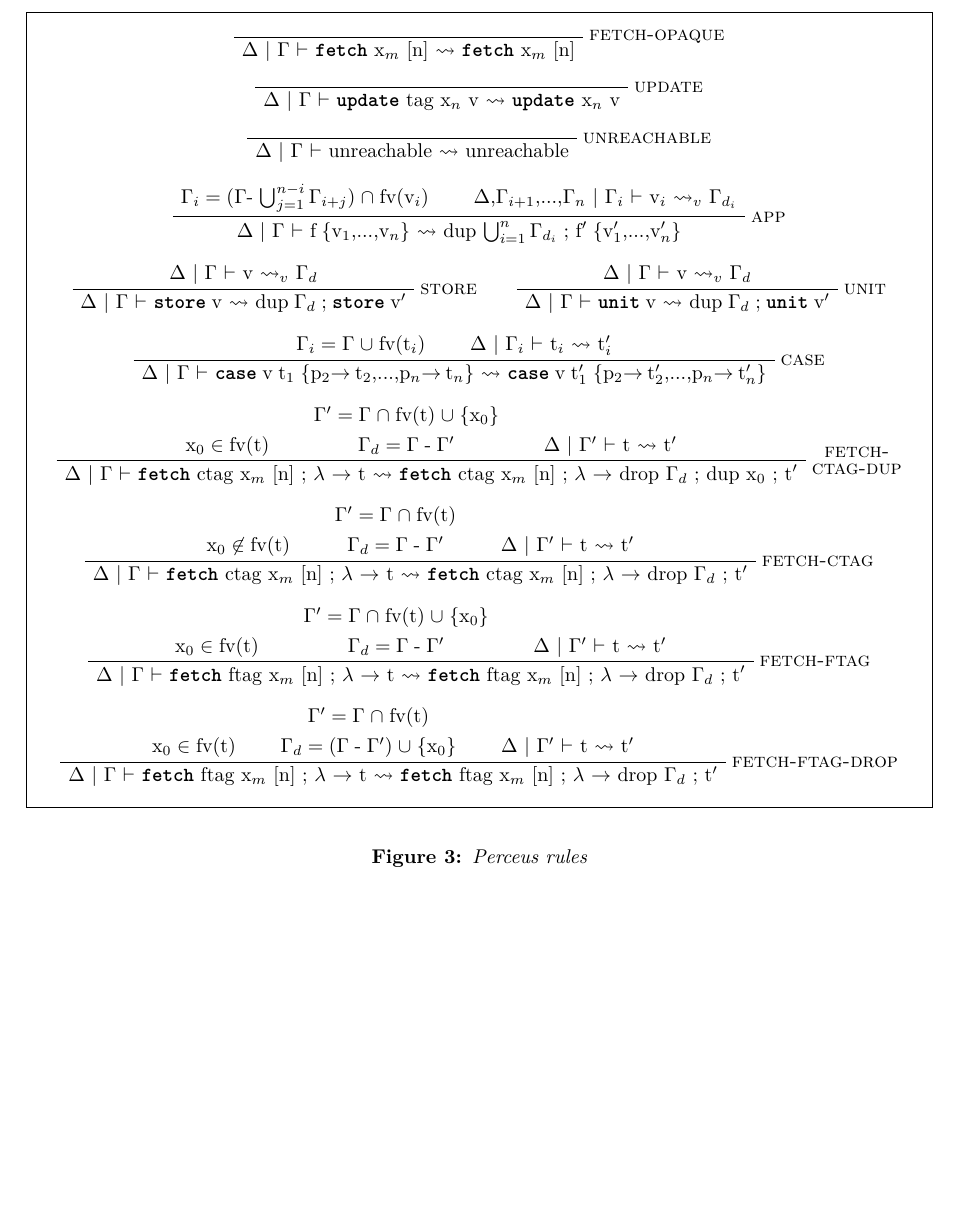
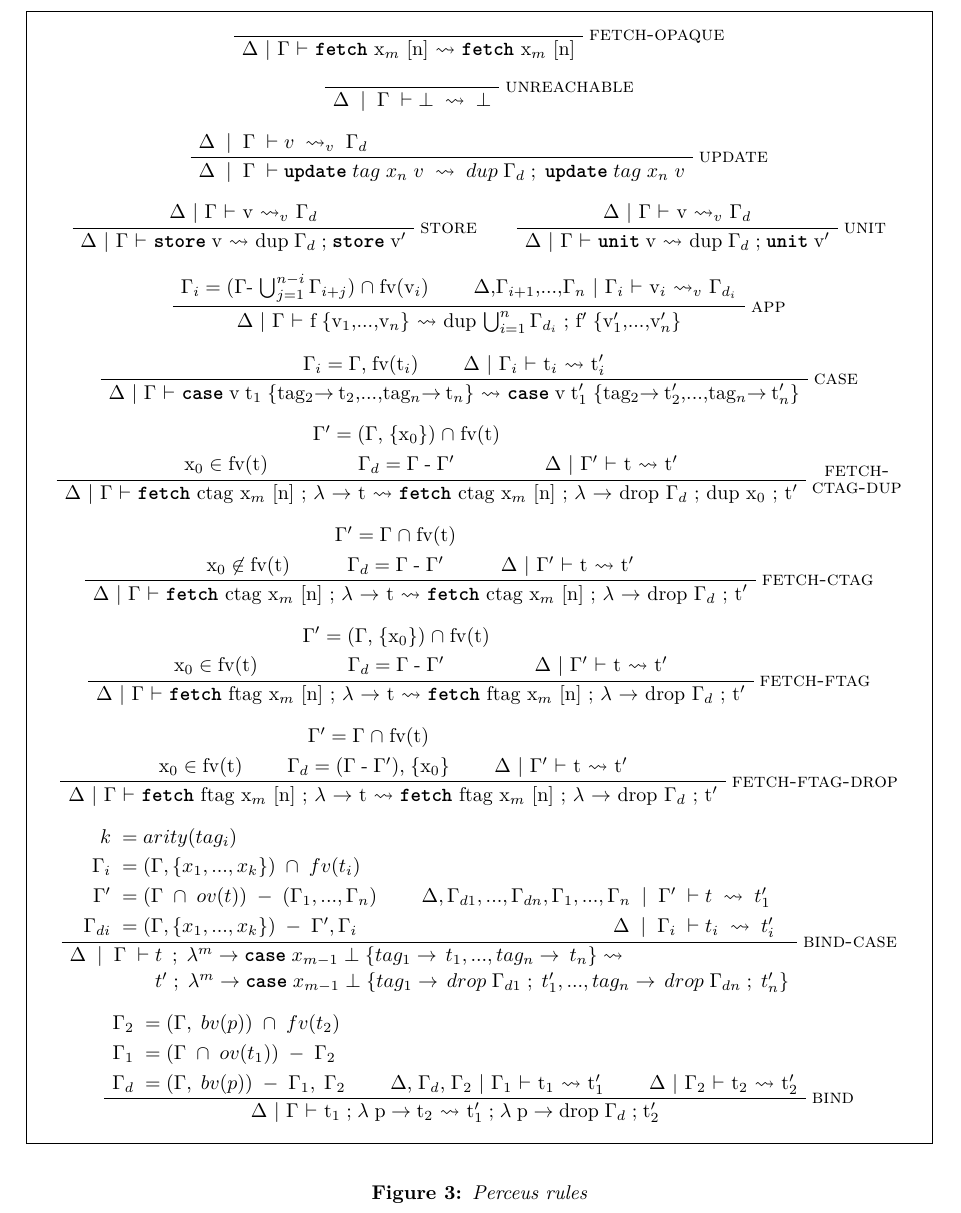
Before and after one commit to fredins/agda-llvm, a LaTeX paper (report.lagda.tex): part of page 6 of 11, cut so that both start at the same text, the shorter picture padded with empty space. The pictures show the PDF file latex/report.pdf that the author committed with the source.

Commit message:
Perceus almost complete (there is one edge case)

```diff
--- a/report.lagda.tex
+++ b/report.lagda.tex
@@ -98,5 +98,8 @@ escapechar=!,
 escapeinside={!}{!},
 }
 
+%\strutshortanchors{F}
+%\def\stackalignment{l}
+
 \newcommand{\refp}[1]{(\ref{#1})}
 \newcommand{\jm}[4]{#1 $\mid$ #2 $\vdash$ #3 $\rightsquigarrow$ #4}
@@ -103 +107,4 @@ escapeinside={!}{!},
 \newcommand{\jmv}[4]{#1 $\mid$ #2 $\vdash$ #3 $\rightsquigarrow_v$ #4}
+
+\newcommand{\axLet}[2]{\Axiom$#1\;=\fCenter\;#2$}
+\newcommand{\uiLet}[2]{\UnaryInf$#1\;=\fCenter\;#2$}
@@ -590,14 +612,10 @@ We can promote an element from the borrowed environment to the owned environment
 \DisplayProof
 \\
 \vspace{1em}
-% UPDATE
+% ⊥
 \AxiomC{}
-\RightLabel{\textsc{update}}
-\UnaryInfC{\jm{\Delta}{\Gamma}{\lstinline|update| tag x$_n$ v}{\lstinline|update| x$_n$ v}}
+\RightLabel{\textsc{unreachable}}
+\uiJudgment{\Delta}{\Gamma}{\bot}{\bot}
 \DisplayProof
 \\
 \vspace{1em}
-% UNREACHABLE
-\AxiomC{}
-\RightLabel{\textsc{unreachable}}
-\UnaryInfC{\jm{\Delta}{\Gamma}{unreachable}{unreachable}}
@@ -612,3 +623,6 @@ We can promote an element from the borrowed environment to the owned environment
+\axJudgmentV{\Delta}{\Gamma}{v}{\Gamma_d}
+\RightLabel{\textsc{update}}
+\uiJudgment{\Delta}{\Gamma}{\mbox{\lstinline|update|}\;tag\;x_n\;v}{dup\;\Gamma_d\;;\;\mbox{\lstinline|update|}\;tag\;x_n\;v}
 \DisplayProof
 \\
 \vspace{1em}
@@ -625,17 +639,25 @@ We can promote an element from the borrowed environment to the owned environment
 \DisplayProof
 \\
 \vspace{1em}
+% APP
+\AxiomC{\Gamma$_i$\;=\;(\Gamma - $\bigcup_{j=1}^{n-i}\Gamma_{i+j}$)\;\cap\;fv(v$_i$)}
+\AxiomC{\jmv{\Delta,\Gamma$_{i+1}$,...,\Gamma$_n$}{\Gamma$_i$}{v$_i$}{\Gamma$_{d_i}$}}
+\RightLabel{\textsc{app}}
+\BinaryInfC{\jm{\Delta}{\Gamma}{f\;\{v$_1$,...,v$_n$\}}{dup $\bigcup_{i=1}^n\Gamma_{d_i}$\;; f$^\prime$\;\{v$_1^\prime$,...,v$_n^\prime$\}}}
+\DisplayProof
+\\
+\vspace{1em}
 % CASE
-\AxiomC{\Gamma$_i$\;=\;\Gamma\;\cup\;fv(t$_i$)}
+\AxiomC{\Gamma$_i$\;=\;\Gamma,\;fv(t$_i$)}
 \AxiomC{\jm{\Delta}{\Gamma$_i$}{t$_i$}{t$^\prime_i$}}
 \RightLabel{\textsc{case}}
-\BinaryInfC{\jm{\Delta}{\Gamma}{\lstinline|case|\;v\;t$_1$\;\{p$_2$\rightarrow\:t$_2$,...,p$_n$\rightarrow\:t$_n$\}}{\lstinline|case|\;v\;t$^\prime_1$\;\{p$_2$\rightarrow\:t$^\prime_2$,...,p$_n$\rightarrow\:t$^\prime_n$\}}}
+\BinaryInfC{\jm{\Delta}{\Gamma}{\lstinline|case|\;v\;t$_1$\;\{tag$_2$\rightarrow\:t$_2$,...,tag$_n$\rightarrow\:t$_n$\}}{\lstinline|case|\;v\;t$^\prime_1$\;\{tag$_2$\rightarrow\:t$^\prime_2$,...,tag$_n$\rightarrow\:t$^\prime_n$\}}}
 \DisplayProof
 \\
 \vspace{1em}
 % FETCH-CTAG-DUP
 \AxiomC{x$_0$\;\in\;fv(t)}
-\AxiomC{\Gamma$^\prime$\;=\;\Gamma\;\cap\;fv(t)\;\cup\;\{x$_0$\}}
+\AxiomC{\Gamma$^\prime$\;=\;(\Gamma,\;\{x$_0$\})\;\cap\;fv(t)}
 \noLine
 \UnaryInfC{\Gamma$_d$\;=\;\Gamma\;-\;\Gamma$^\prime$}
 \AxiomC{\jm{\Delta}{\Gamma$^\prime$}{t}{t$^\prime$}}
@@ -655,9 +677,9 @@ We can promote an element from the borrowed environment to the owned environment
 \DisplayProof
 \\
 \vspace{1em}
-% FETCH-FTAG
+% FETCH-FTAG TODO merge both FTAG
 \AxiomC{x$_0$\;\in\;fv(t)}
-\AxiomC{\Gamma$^\prime$\;=\;\Gamma\;\cap\;fv(t)\;\cup\;\{x$_0$\}}
+\AxiomC{\Gamma$^\prime$\;=\;(\Gamma,\;\{x$_0$\})\;\cap\;fv(t)}
 \noLine
 \UnaryInfC{\Gamma$_d$\;=\;\Gamma\;-\;\Gamma$^\prime$}
 \AxiomC{\jm{\Delta}{\Gamma$^\prime$}{t}{t$^\prime$}}
@@ -670,16 +692,49 @@ We can promote an element from the borrowed environment to the owned environment
 \AxiomC{x$_0$\;\in\;fv(t)}
 \AxiomC{\Gamma$^\prime$\;=\;\Gamma\;\cap\;fv(t)}
 \noLine
-\UnaryInfC{\Gamma$_d$\;=\;(\Gamma\;-\;\Gamma$^\prime$)\;\cup\;\{x$_0$\}}
+\UnaryInfC{\Gamma$_d$\;=\;(\Gamma\;-\;\Gamma$^\prime$),\;\{x$_0$\}}
 \AxiomC{\jm{\Delta}{\Gamma$^\prime$}{t}{t$^\prime$}}
 \RightLabel{\textsc{fetch-ftag-drop}}
 \TrinaryInfC{\jm{\Delta}{\Gamma}{\lstinline{fetch} ftag x$_m$ [n] ; λ → t}{\lstinline|fetch| ftag x$_m$ [n] ; λ → drop \Gamma$_d$ ; t$^\prime$}}
+\DisplayProof
+\\
+\vspace{1em}
+% ⊥-CASE
+% FIXME
+\axLet{k}{arity(tag_i)}
+\noLine
+\uiLet{\Gamma_i}{(\sequence{\Gamma,\{\sequence{x_1,...,x_k}\}})\;\cap\;fv(t_i)}
+\noLine
+\uiLet{\Gamma^\prime}{(\Gamma\;\cap\;ov(t))\;-\;(\sequence{\Gamma_1,...,\Gamma_n})}
+\noLine
+\uiLet{\Gamma_{di}}{(\sequence{\Gamma,\{\sequence{x_1,...,x_k}\}})\;-\;\sequence{\Gamma^\prime,\Gamma_i}}
+\axJudgment{\sequence{\Delta,\Gamma_{d1},...,\Gamma_{dn},\Gamma_1,...,\Gamma_n}}{\Gamma^\prime}{t}{t^\prime_1}
+\noLine
+\uiJudgment{\Delta}{\Gamma_i}{t_i}{t^\prime_i}
+\RightLabel{\textsc{bind-case}}
+\biJudgmentDouble{\Delta}{\Gamma}{%
+  t\;\:;\;\lambda^m\rightarrow\mbox{\lstinline|case|}\;x_{m-1}\;\bot\;\{tag_1\rightarrow\,t_1,...,tag_n\rightarrow\:t_n\}%
+  }{%
+    t^\prime\;;\;\lambda^m\rightarrow\mbox{\lstinline|case|}\;x_{m-1}\;\bot\;\{\sequence{tag_1\rightarrow\,drop\;\Gamma_{d1}\;;\;t^\prime_1,...,tag_n\rightarrow\,drop\;\Gamma_{dn}\;;\;t^\prime_n\}}%
+  }
+\DisplayProof
+\\
+\vspace{1em}
+% BIND
+\axLet{\Gamma_2}{(\Gamma,\;bv(p))\;\cap\;fv(t_2)}
+\noLine
+\uiLet{\Gamma_1}{(\Gamma\;\cap\;ov(t_1))\;-\;\Gamma_2}
+\noLine
+\uiLet{\Gamma_d}{(\Gamma,\;bv(p))\;-\;\Gamma_1,\;\Gamma_2}
+\AxiomC{\jm{\Delta,\;\Gamma$_d$,\;\Gamma$_2$}{\Gamma$_1$}{t$_1$}{t$^\prime_1$}}
+\AxiomC{\jm{\Delta}{\Gamma$_2$}{t$_2$}{t$^\prime_2$}}
+\RightLabel{\textsc{bind}}
+\TrinaryInfC{\jm{\Delta}{\Gamma}{t$_1$\;;\;\lambda\;p\;$\rightarrow$\;t$_2$}{t$^\prime_1$\;;\;\lambda\;p\;$\rightarrow$\;drop\;\Gamma$_d$\;;\;t$^\prime_2$}}
 \DisplayProof
 \end{mdframed}
 \caption{Perceus rules}
 \label{fig:perceus-rules}
 \end{figure*}
-
 
 Figure \ref{fig:drop-insert} presents the function \lstinline{sum} with reference counting operations inserted and highlighted in gray.
 Many aspects of adapting Perceus to GRIN are present in \lstinline{sum}.
```
Also changed, not shown: latex/report.pdf, report.lagda.tex (29 more changed lines), 7 other files.
